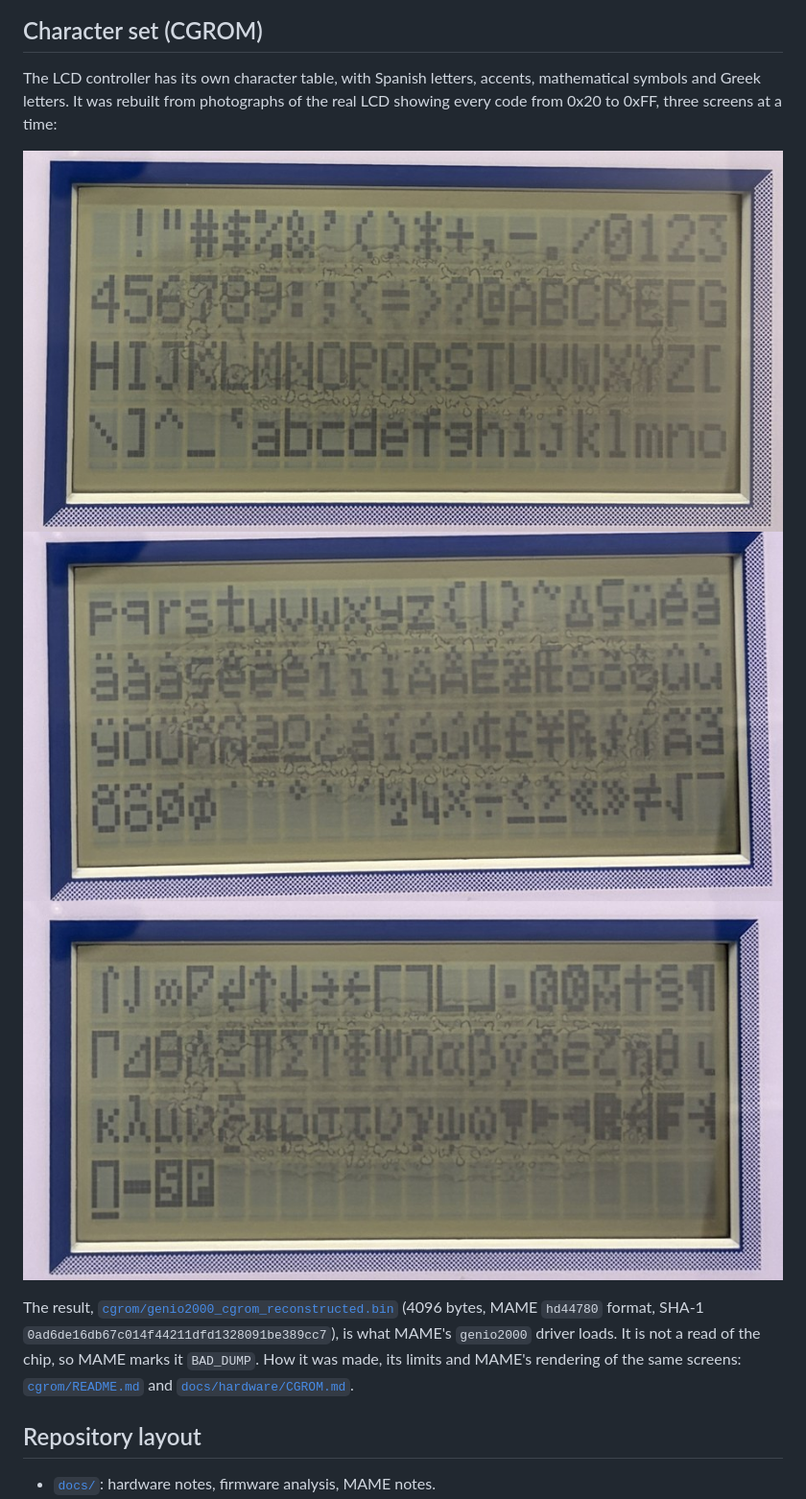
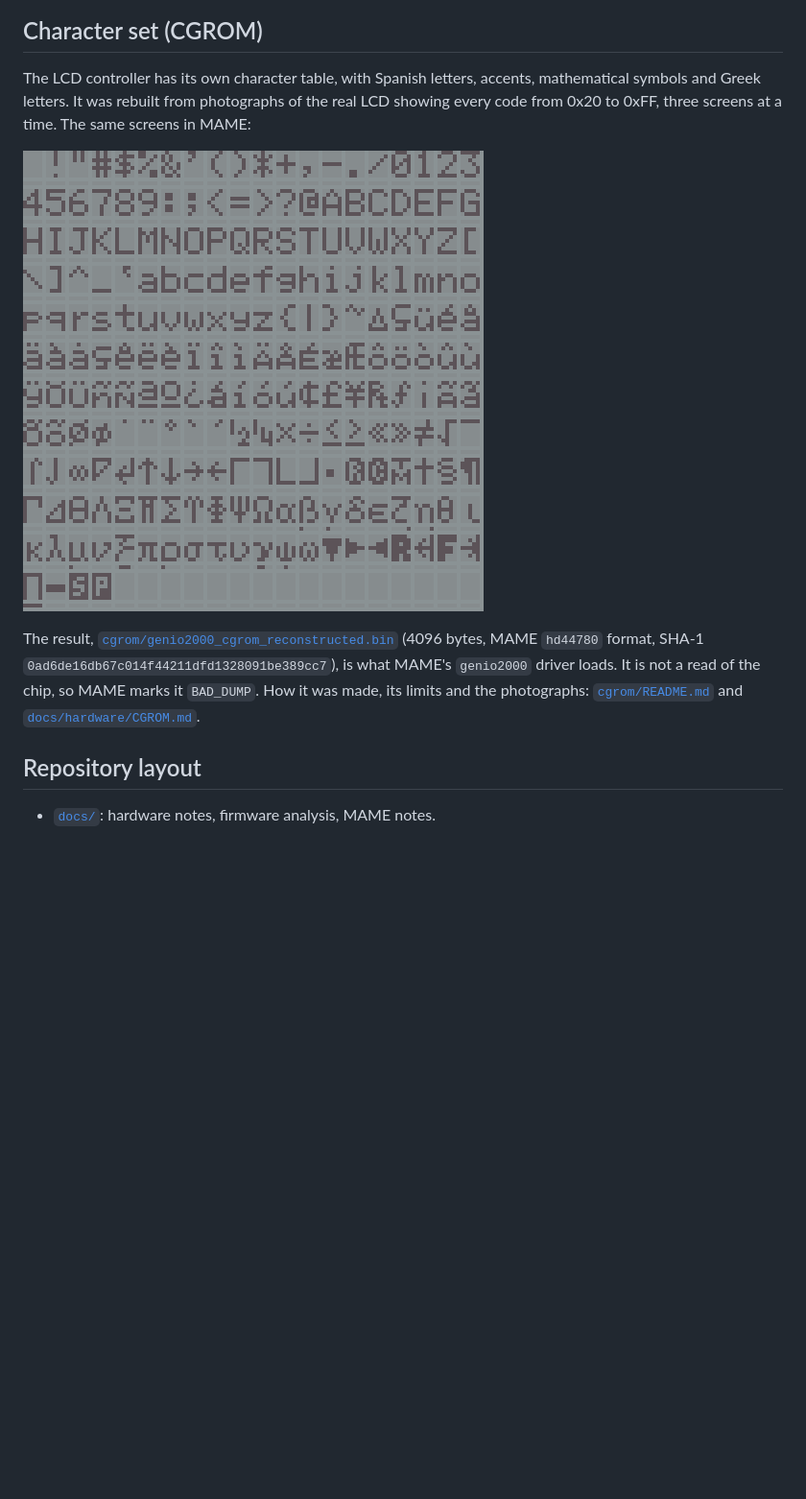
Before and after one commit to kresp0/vtech-genio2000, a Markdown page: README.md, the part around the change. Shown at 96% size. Rendered like a GitHub page; pictures changed too: cgrom/photo_page1.jpg, cgrom/photo_page2.jpg, cgrom/photo_page3.jpg; blank space fills up the shorter version.

```diff
--- a/README.md
+++ b/README.md
@@ -25,13 +25,13 @@ The photographic layout (later in the series, [`docs/mame/ARTWORK.md`](docs/mame
 ![MAME with the photographic layout, at the EBASIC start screen](docs/mame/layout_ebasic.jpg)
 
 ## Character set (CGROM)
-The LCD controller has its own character table, with Spanish letters, accents, mathematical symbols and Greek letters. It was rebuilt from photographs of the real LCD showing every code from 0x20 to 0xFF, three screens at a time:
+The LCD controller has its own character table, with Spanish letters, accents, mathematical symbols and Greek letters. It was rebuilt from photographs of the real LCD showing every code from 0x20 to 0xFF, three screens at a time. The same screens in MAME:
 
-![Codes 0x20-0x6F](cgrom/photo_page1.jpg)
-![Codes 0x70-0xBF](cgrom/photo_page2.jpg)
-![Codes 0xC0-0xFF](cgrom/photo_page3.jpg)
+![Codes 0x20-0x6F](cgrom/mame_page1.png)
+![Codes 0x70-0xBF](cgrom/mame_page2.png)
+![Codes 0xC0-0xFF](cgrom/mame_page3.png)
 
-The result, [`cgrom/genio2000_cgrom_reconstructed.bin`](cgrom/genio2000_cgrom_reconstructed.bin) (4096 bytes, MAME `hd44780` format, SHA-1 `0ad6de16db67c014f44211dfd1328091be389cc7`), is what MAME's `genio2000` driver loads. It is not a read of the chip, so MAME marks it `BAD_DUMP`. How it was made, its limits and MAME's rendering of the same screens: [`cgrom/README.md`](cgrom/README.md) and [`docs/hardware/CGROM.md`](docs/hardware/CGROM.md).
+The result, [`cgrom/genio2000_cgrom_reconstructed.bin`](cgrom/genio2000_cgrom_reconstructed.bin) (4096 bytes, MAME `hd44780` format, SHA-1 `0ad6de16db67c014f44211dfd1328091be389cc7`), is what MAME's `genio2000` driver loads. It is not a read of the chip, so MAME marks it `BAD_DUMP`. How it was made, its limits and the photographs: [`cgrom/README.md`](cgrom/README.md) and [`docs/hardware/CGROM.md`](docs/hardware/CGROM.md).
 
 ## Repository layout
 * [`docs/`](docs/README.md): hardware notes, firmware analysis, MAME notes.
```
Also changed, not shown: cgrom/README.md (+7 -7 lines).
